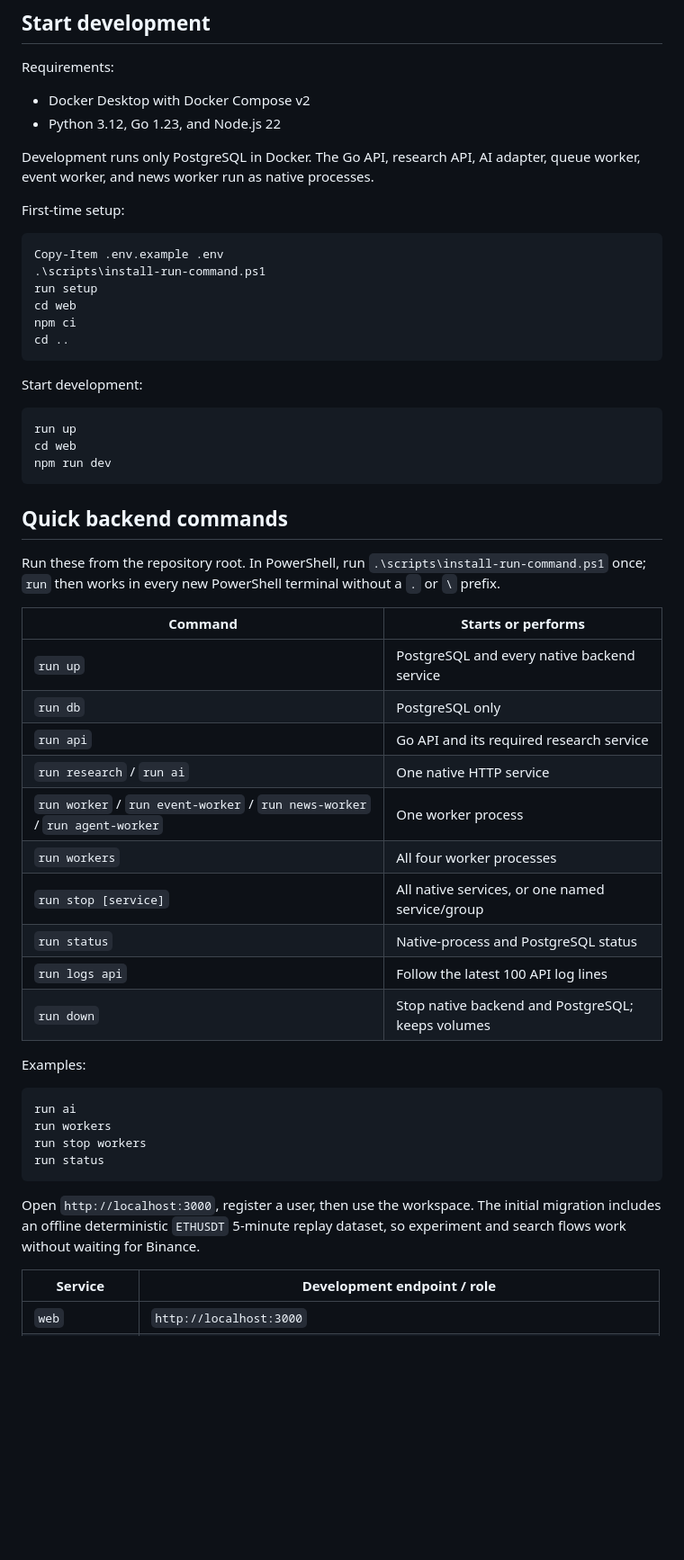
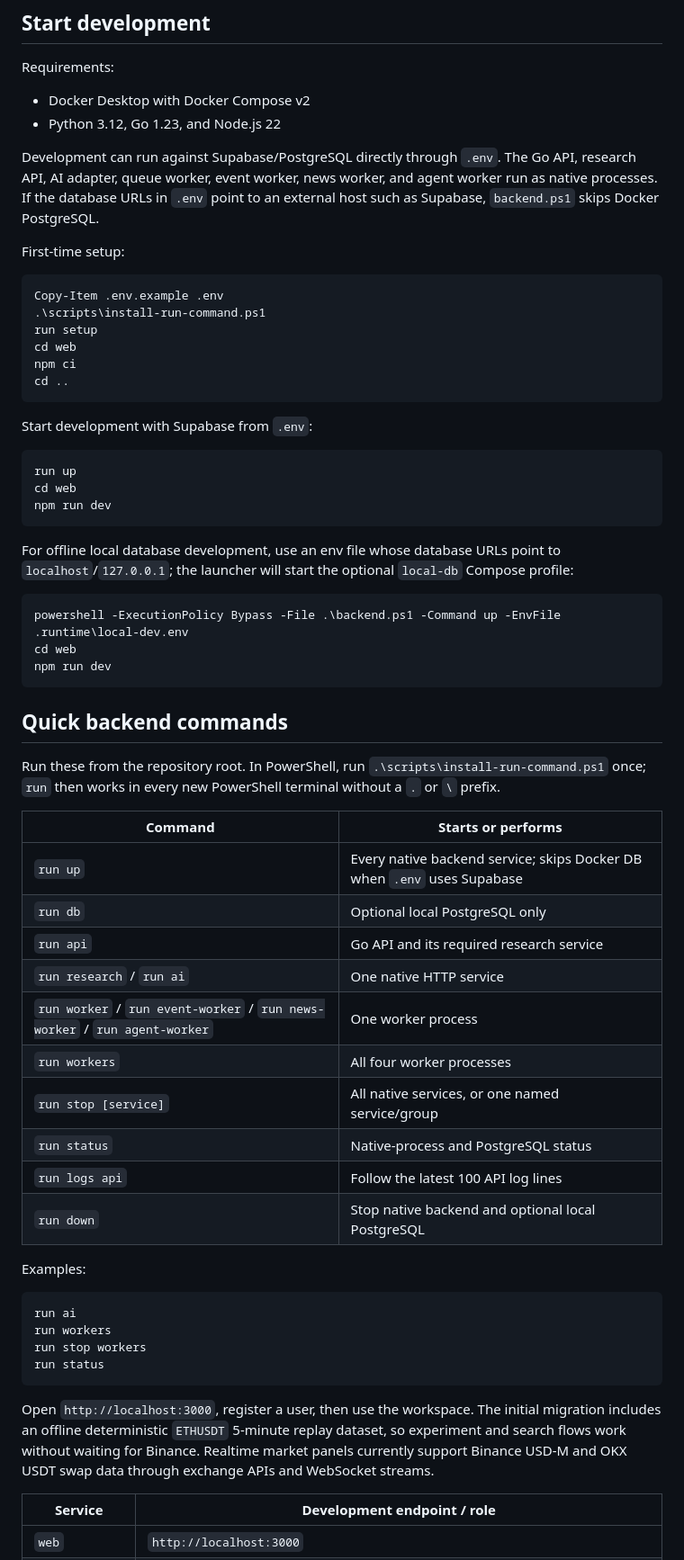
Before and after one commit to EnsoTech-Studio/CryptoBot, a Markdown page: README.md, the part around one of its changes. Shown at 90% size. Drawn GitHub-style; blank space fills up the shorter version.

Commit message:
feat: update README to clarify PostgreSQL configuration and development setup

````diff
--- a/README.md
+++ b/README.md
@@ -11,8 +11,10 @@ Requirements:
 - Docker Desktop with Docker Compose v2
 - Python 3.12, Go 1.23, and Node.js 22
 
-Development runs only PostgreSQL in Docker. The Go API, research API, AI
-adapter, queue worker, event worker, and news worker run as native processes.
+Development can run against Supabase/PostgreSQL directly through `.env`. The Go
+API, research API, AI adapter, queue worker, event worker, news worker, and
+agent worker run as native processes. If the database URLs in `.env` point to an
+external host such as Supabase, `backend.ps1` skips Docker PostgreSQL.
 
 First-time setup:
 
@@ -25,10 +27,20 @@ npm ci
 cd ..
 ```
 
-Start development:
+Start development with Supabase from `.env`:
 
 ```powershell
 run up
+cd web
+npm run dev
+```
+
+For offline local database development, use an env file whose database URLs
+point to `localhost`/`127.0.0.1`; the launcher will start the optional
+`local-db` Compose profile:
+
+```powershell
+powershell -ExecutionPolicy Bypass -File .\backend.ps1 -Command up -EnvFile .runtime\local-dev.env
 cd web
 npm run dev
 ```
@@ -41,8 +53,8 @@ PowerShell terminal without a `.` or `\` prefix.
 
 | Command | Starts or performs |
 | --- | --- |
-| `run up` | PostgreSQL and every native backend service |
-| `run db` | PostgreSQL only |
+| `run up` | Every native backend service; skips Docker DB when `.env` uses Supabase |
+| `run db` | Optional local PostgreSQL only |
 | `run api` | Go API and its required research service |
 | `run research` / `run ai` | One native HTTP service |
 | `run worker` / `run event-worker` / `run news-worker` / `run agent-worker` | One worker process |
@@ -50,7 +62,7 @@ PowerShell terminal without a `.` or `\` prefix.
 | `run stop [service]` | All native services, or one named service/group |
 | `run status` | Native-process and PostgreSQL status |
 | `run logs api` | Follow the latest 100 API log lines |
-| `run down` | Stop native backend and PostgreSQL; keeps volumes |
+| `run down` | Stop native backend and optional local PostgreSQL |
 
 Examples:
 
@@ -62,6 +74,7 @@ run status
 ```
 
 Open `http://localhost:3000`, register a user, then use the workspace. The initial migration includes an offline deterministic `ETHUSDT` 5-minute replay dataset, so experiment and search flows work without waiting for Binance.
+Realtime market panels currently support Binance USD-M and OKX USDT swap data through exchange APIs and WebSocket streams.
 
 | Service | Development endpoint / role |
 | --- | --- |
````
Also changed, not shown: other parts of README.md (+12 -10 lines).
